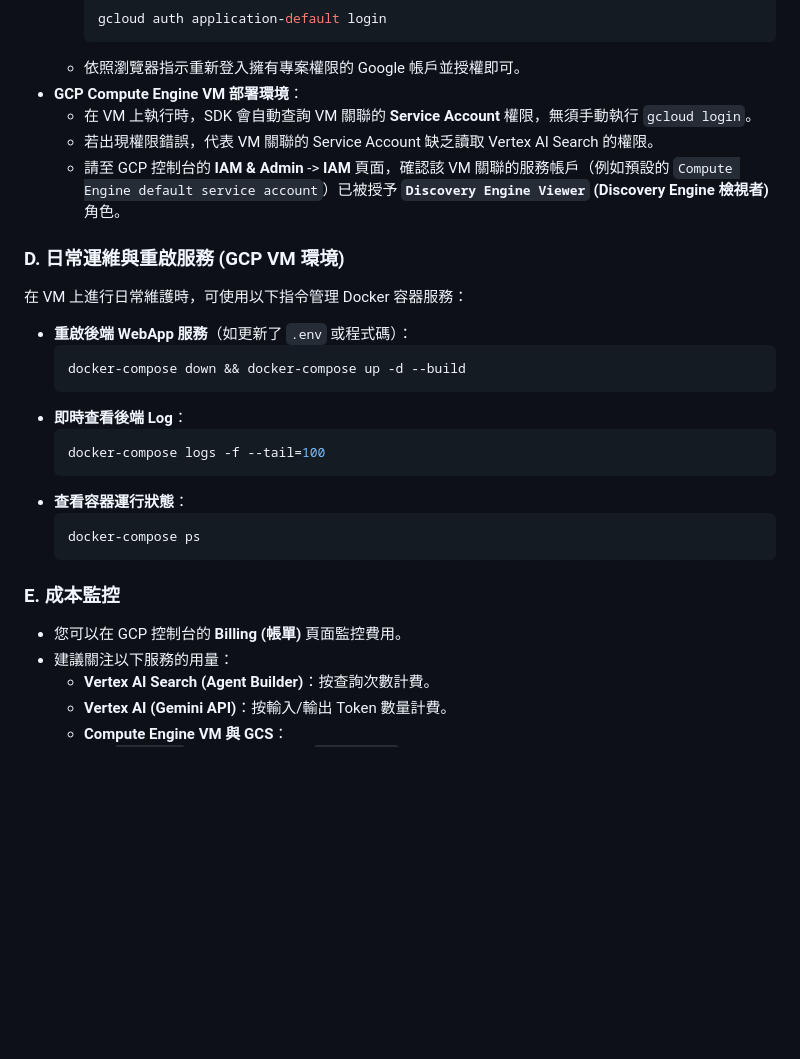
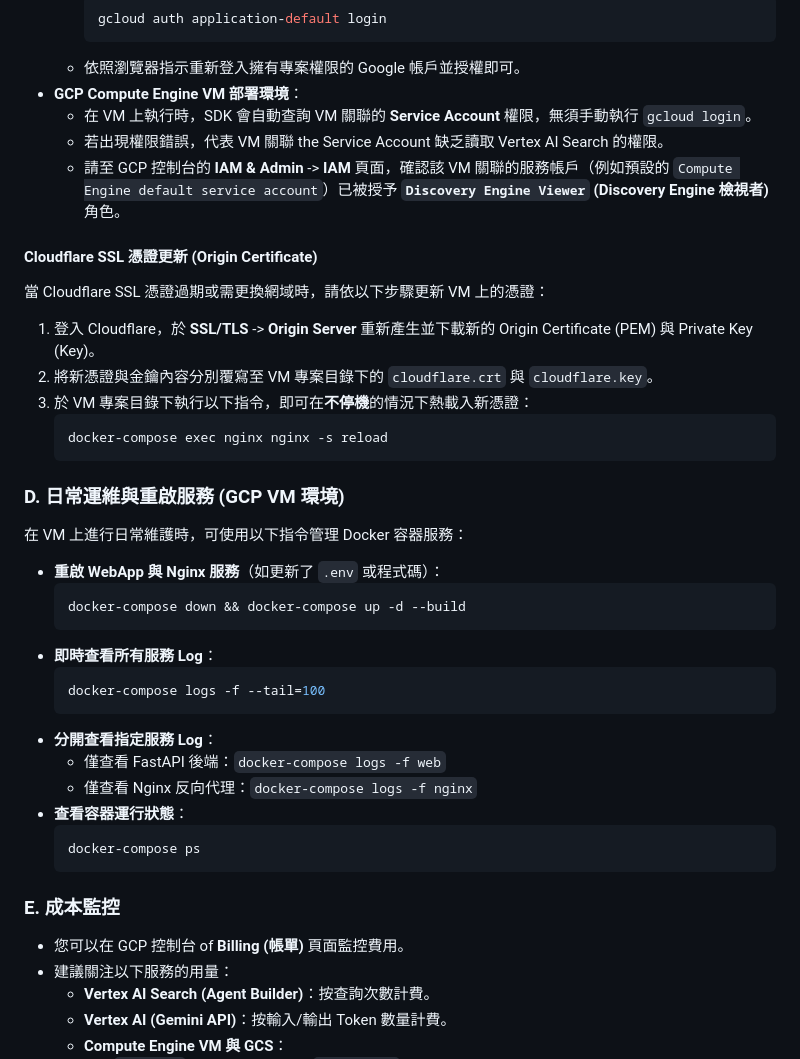
Before and after one commit to AlvinTsou/healthcheck-webapp, a Markdown page: DEV_MAINTENANCE.md, the part around the change. Rendered like a GitHub page; blank space fills up the shorter version.

Commit message:
docs: update maintenance guide with SSL cert renewal and logs commands

````diff
--- a/DEV_MAINTENANCE.md
+++ b/DEV_MAINTENANCE.md
@@ -90,26 +90,38 @@
   * 依照瀏覽器指示重新登入擁有專案權限的 Google 帳戶並授權即可。
 * **GCP Compute Engine VM 部署環境**：
   * 在 VM 上執行時，SDK 會自動查詢 VM 關聯的 **Service Account** 權限，無須手動執行 `gcloud login`。
-  * 若出現權限錯誤，代表 VM 關聯的 Service Account 缺乏讀取 Vertex AI Search 的權限。
+  * 若出現權限錯誤，代表 VM 關聯 the Service Account 缺乏讀取 Vertex AI Search 的權限。
   * 請至 GCP 控制台的 **IAM & Admin** -> **IAM** 頁面，確認該 VM 關聯的服務帳戶（例如預設的 `Compute Engine default service account`）已被授予 **`Discovery Engine Viewer` (Discovery Engine 檢視者)** 角色。
+
+#### Cloudflare SSL 憑證更新 (Origin Certificate)
+當 Cloudflare SSL 憑證過期或需更換網域時，請依以下步驟更新 VM 上的憑證：
+1. 登入 Cloudflare，於 **SSL/TLS** -> **Origin Server** 重新產生並下載新的 Origin Certificate (PEM) 與 Private Key (Key)。
+2. 將新憑證與金鑰內容分別覆寫至 VM 專案目錄下的 `cloudflare.crt` 與 `cloudflare.key`。
+3. 於 VM 專案目錄下執行以下指令，即可在**不停機**的情況下熱載入新憑證：
+   ```bash
+   docker-compose exec nginx nginx -s reload
+   ```
 
 ### D. 日常運維與重啟服務 (GCP VM 環境)
 在 VM 上進行日常維護時，可使用以下指令管理 Docker 容器服務：
-* **重啟後端 WebApp 服務**（如更新了 `.env` 或程式碼）：
+* **重啟 WebApp 與 Nginx 服務**（如更新了 `.env` 或程式碼）：
   ```bash
   docker-compose down && docker-compose up -d --build
   ```
-* **即時查看後端 Log**：
+* **即時查看所有服務 Log**：
   ```bash
   docker-compose logs -f --tail=100
   ```
+* **分開查看指定服務 Log**：
+  * 僅查看 FastAPI 後端：`docker-compose logs -f web`
+  * 僅查看 Nginx 反向代理：`docker-compose logs -f nginx`
 * **查看容器運行狀態**：
   ```bash
   docker-compose ps
   ```
 
 ### E. 成本監控
-* 您可以在 GCP 控制台的 **Billing (帳單)** 頁面監控費用。
+* 您可以在 GCP 控制台 of **Billing (帳單)** 頁面監控費用。
 * 建議關注以下服務的用量：
   * **Vertex AI Search (Agent Builder)**：按查詢次數計費。
   * **Vertex AI (Gemini API)**：按輸入/輸出 Token 數量計費。
````
